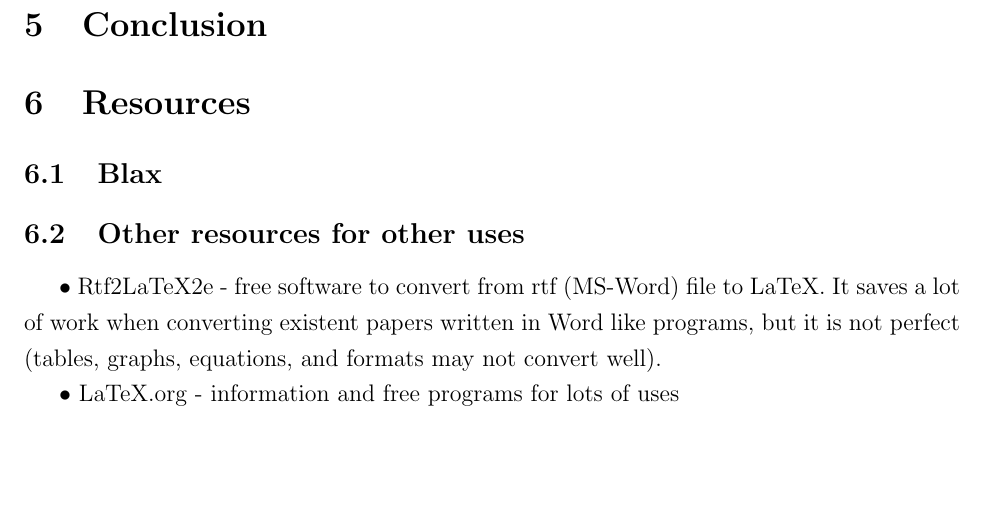
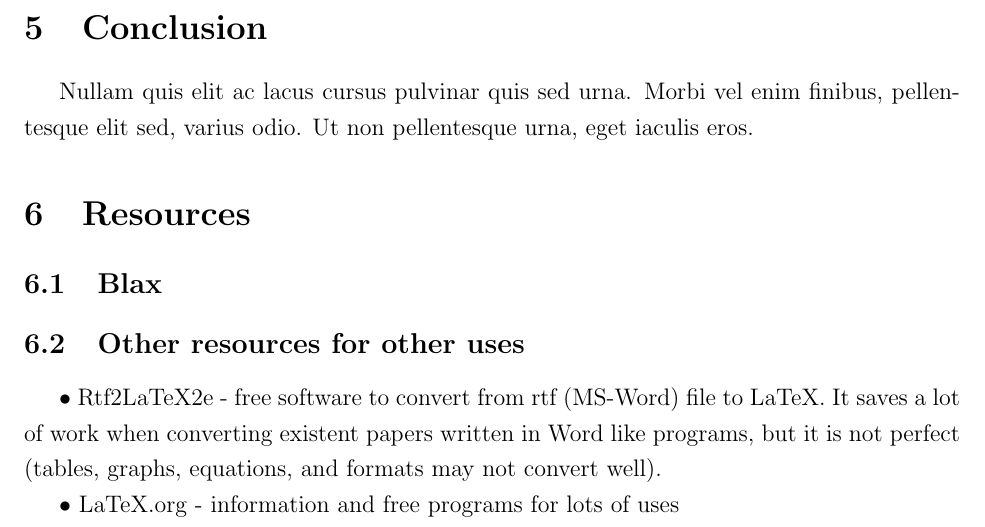
Before and after one commit to Zagamog/PISA_PAPER, a LaTeX document (PISAWP.tex): part of page 15 of 18, cut so that both start at the same text, the shorter picture padded with empty space. Compiled offline with pdfLaTeX.

```diff
--- a/PISAWP.tex
+++ b/PISAWP.tex
@@ -799,7 +799,7 @@
 
 \section{Conclusion}
 
-
+Nullam quis elit ac lacus cursus pulvinar quis sed urna. Morbi vel enim finibus, pellentesque elit sed, varius odio. Ut non pellentesque urna, eget iaculis eros.
 
 \section{Resources}
 
```
Also changed, not shown: PISAWP.pdf.
